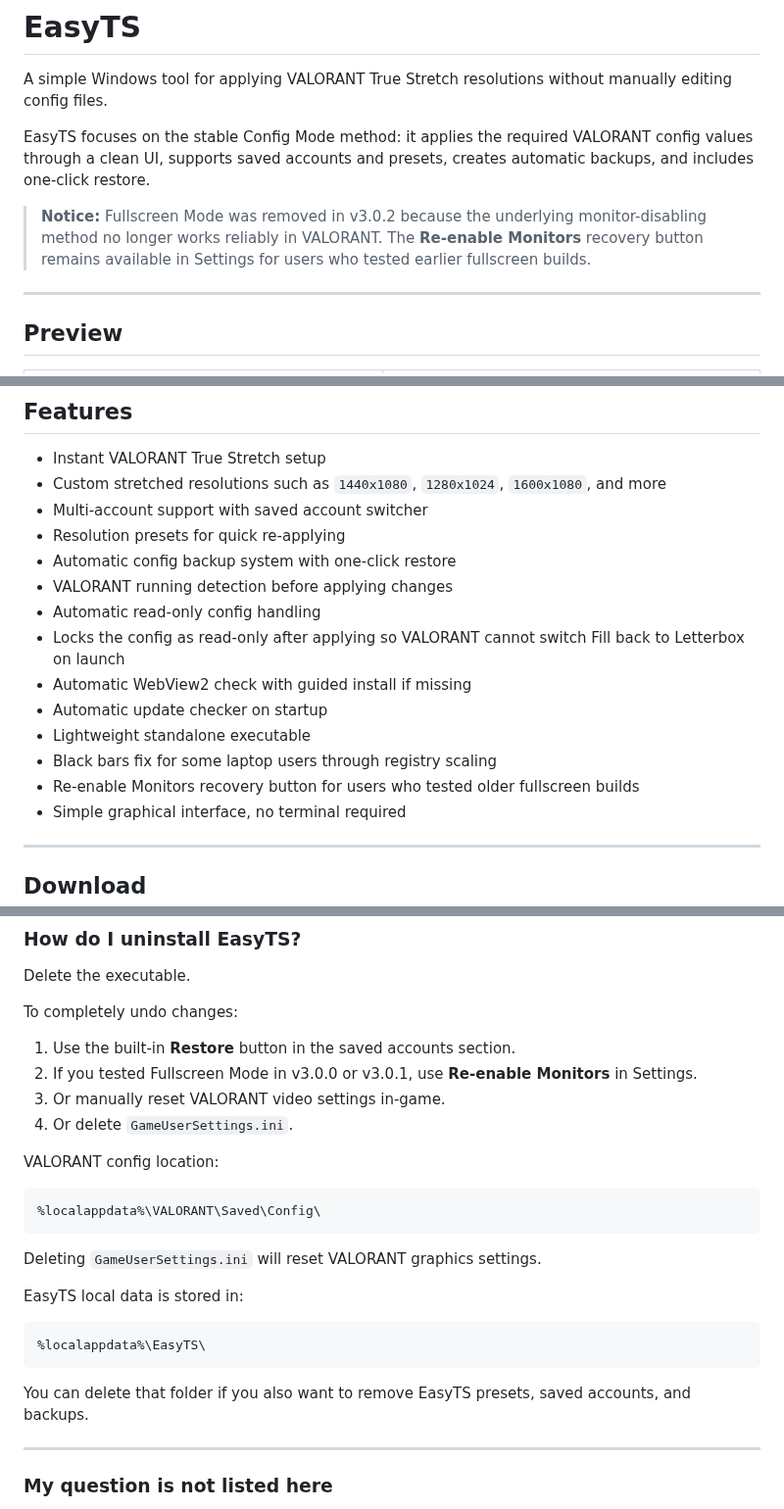
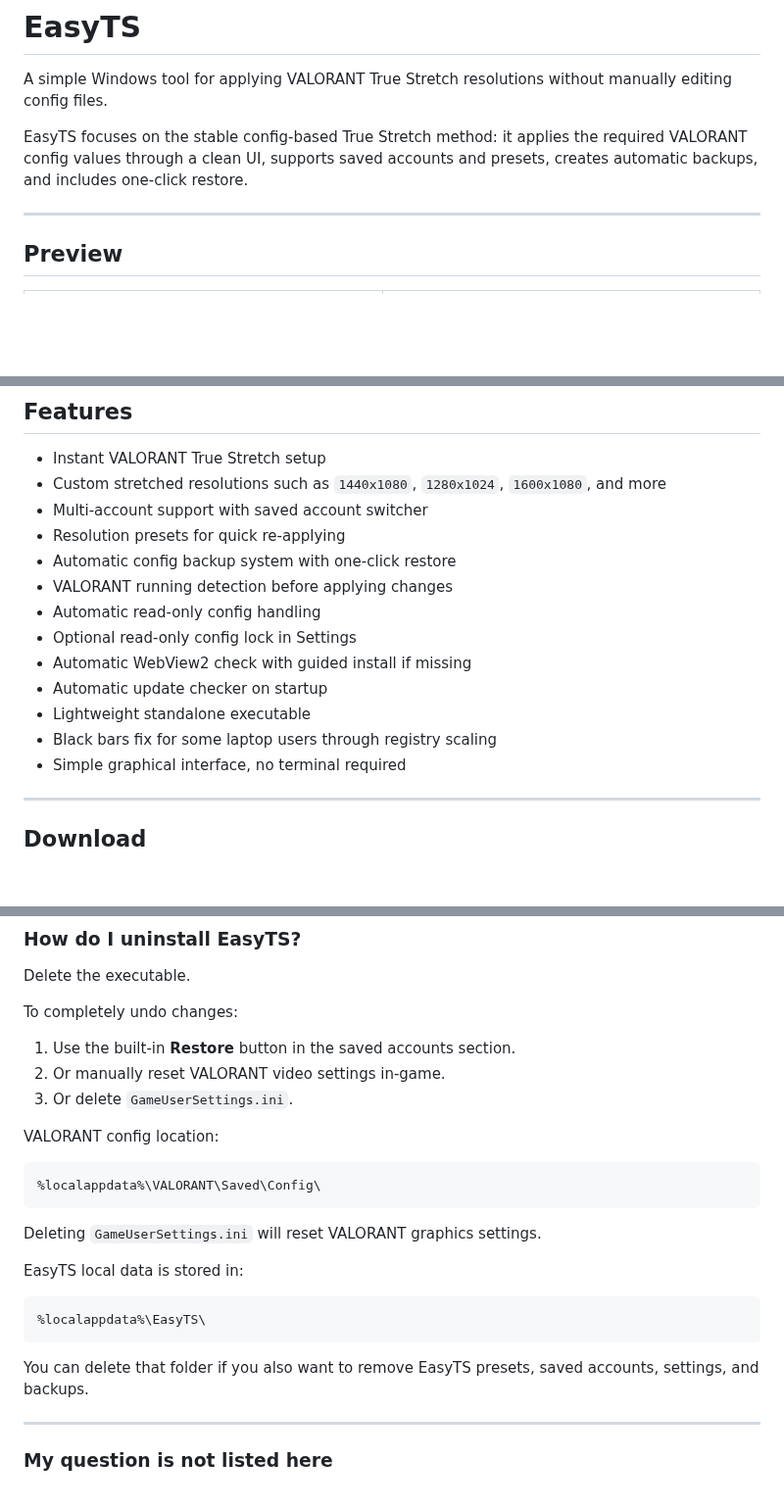
Before and after one commit to ahhmilo/EasyTS, a Markdown page: README.md, 3 parts joined by grey strips. Shown at 98% size. GitHub-like rendering; blank space fills up the shorter version.

````diff
--- a/README.md
+++ b/README.md
@@ -11,9 +11,7 @@
 
 A simple Windows tool for applying VALORANT True Stretch resolutions without manually editing config files.
 
-EasyTS focuses on the stable Config Mode method: it applies the required VALORANT config values through a clean UI, supports saved accounts and presets, creates automatic backups, and includes one-click restore.
-
-> **Notice:** Fullscreen Mode was removed in v3.0.2 because the underlying monitor-disabling method no longer works reliably in VALORANT. The **Re-enable Monitors** recovery button remains available in Settings for users who tested earlier fullscreen builds.
+EasyTS focuses on the stable config-based True Stretch method: it applies the required VALORANT config values through a clean UI, supports saved accounts and presets, creates automatic backups, and includes one-click restore.
 
 ---
 
@@ -44,12 +42,11 @@ Both screenshots use the same resolution (`1440x1080`). EasyTS applies the stret
 - Automatic config backup system with one-click restore
 - VALORANT running detection before applying changes
 - Automatic read-only config handling
-- Locks the config as read-only after applying so VALORANT cannot switch Fill back to Letterbox on launch
+- Optional read-only config lock in Settings
 - Automatic WebView2 check with guided install if missing
 - Automatic update checker on startup
 - Lightweight standalone executable
 - Black bars fix for some laptop users through registry scaling
-- Re-enable Monitors recovery button for users who tested older fullscreen builds
 - Simple graphical interface, no terminal required
 
 ---
@@ -277,9 +275,8 @@ Delete the executable.
 To completely undo changes:
 
 1. Use the built-in **Restore** button in the saved accounts section.
-2. If you tested Fullscreen Mode in v3.0.0 or v3.0.1, use **Re-enable Monitors** in Settings.
-3. Or manually reset VALORANT video settings in-game.
-4. Or delete `GameUserSettings.ini`.
+2. Or manually reset VALORANT video settings in-game.
+3. Or delete `GameUserSettings.ini`.
 
 VALORANT config location:
 
@@ -295,7 +292,7 @@ EasyTS local data is stored in:
 %localappdata%\EasyTS\
 ```
 
-You can delete that folder if you also want to remove EasyTS presets, saved accounts, and backups.
+You can delete that folder if you also want to remove EasyTS presets, saved accounts, settings, and backups.
 
 ---
 
````
Also changed, not shown: other parts of README.md (+16 -15 lines).
